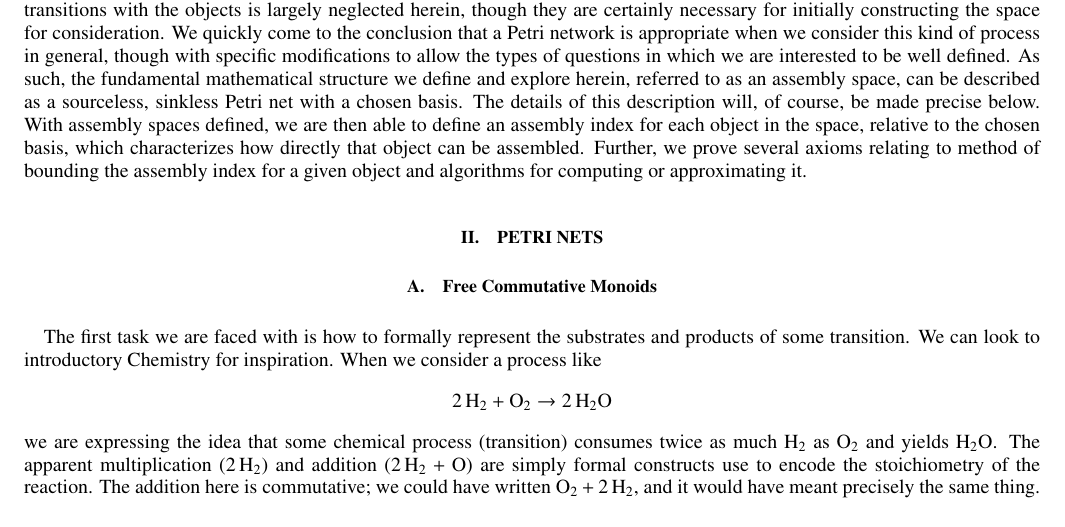
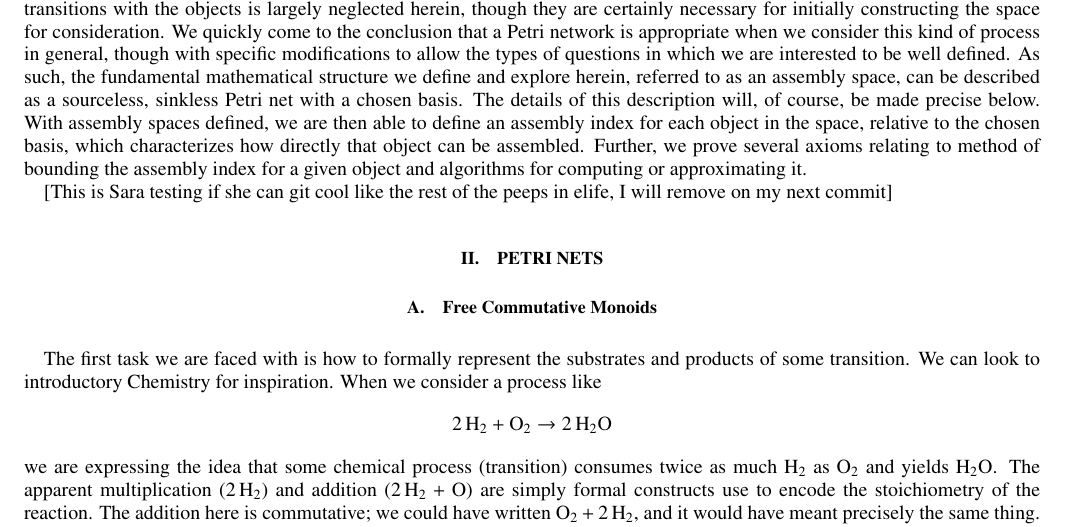
Before and after one commit to ELIFE-ASU/dglmoore, a LaTeX paper (papers/assembly/I/main.tex): part of page 1 of 7, cut so that both start at the same text. Compiled offline with pdfLaTeX.

Commit message:
sara is testing if she can git cool like the rest of elife

```diff
--- a/papers/assembly/I/main.tex
+++ b/papers/assembly/I/main.tex
@@ -84,6 +84,8 @@ As such, the fundamental mathematical structure we define and explore herein, re
 The details of this description will, of course, be made precise below.
 With assembly spaces defined, we are then able to define an assembly index for each object in the space, relative to the chosen basis, which characterizes how directly that object can be assembled.
 Further, we prove several axioms relating to method of bounding the assembly index for a given object and algorithms for computing or approximating it.
+
+[This is Sara testing if she can git cool like the rest of the peeps in elife, I will remove on my next commit]
 
 \section{Petri Nets}
 
```
Also changed, not shown: 1 other file.
